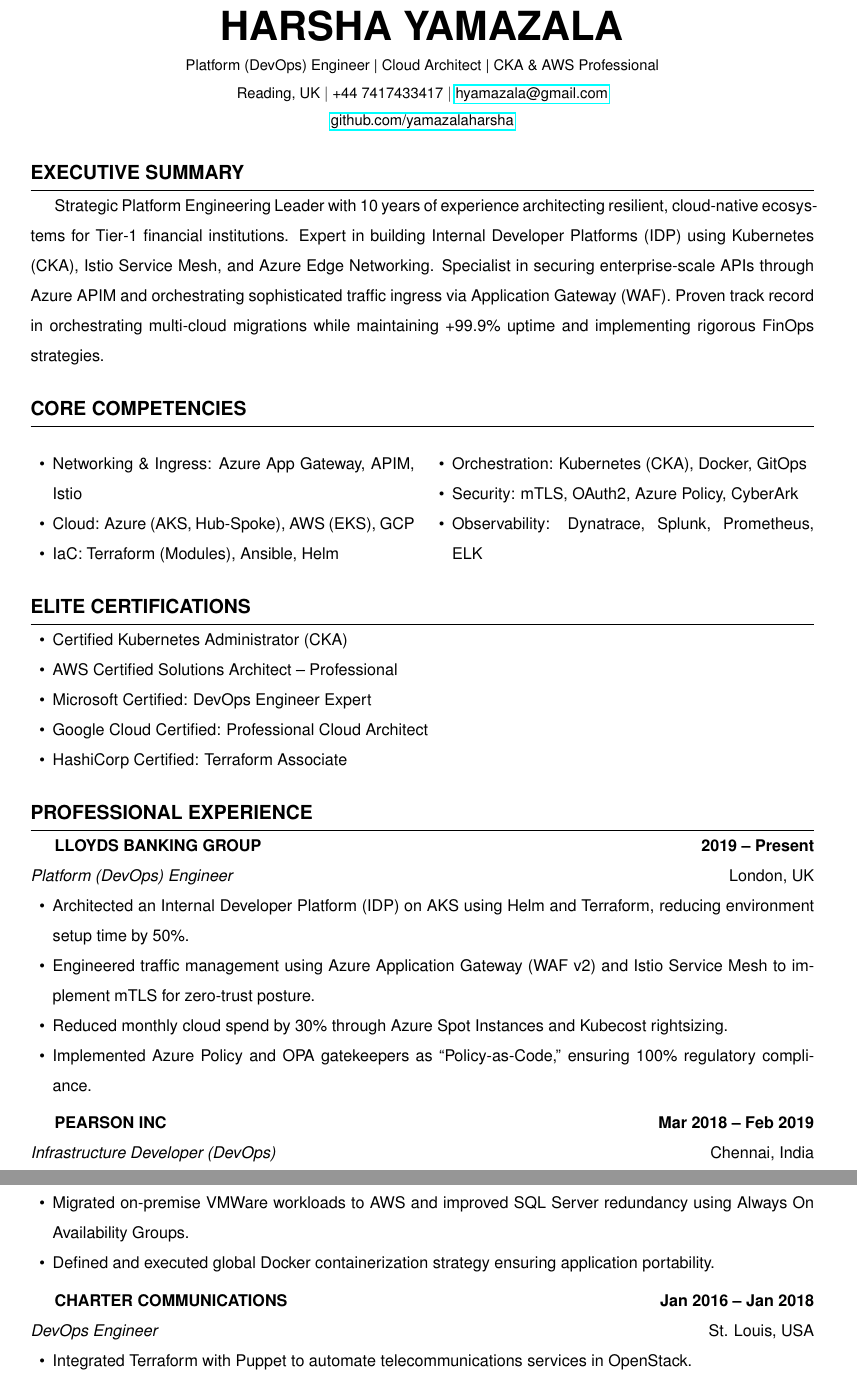
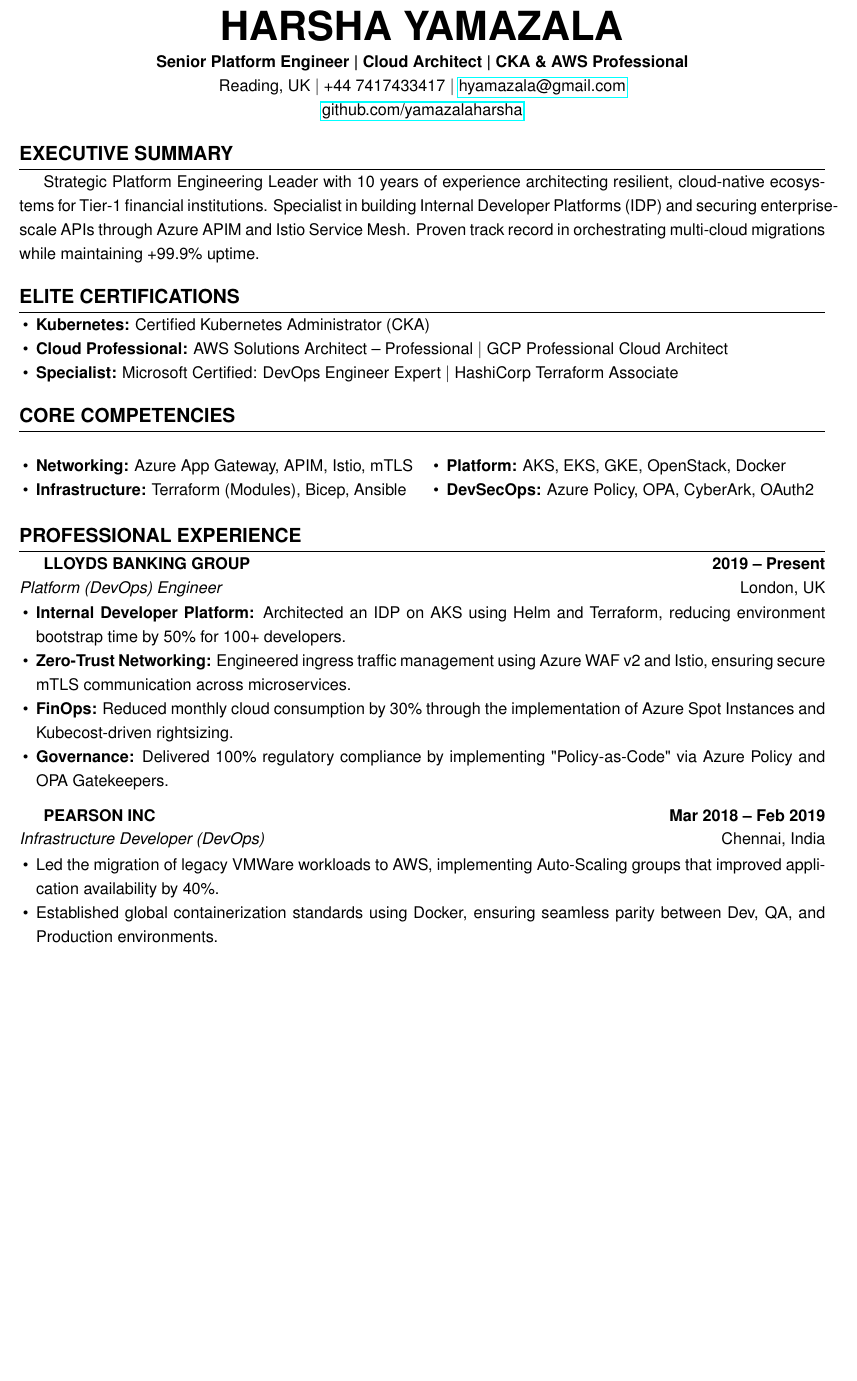
Before and after one commit to yamazalaharsha/platform-engineer-resume, a LaTeX CV (resume.tex): two parts of pages 1 and 2 of 2 before the commit and part of the page after it, the two joined at a grey line, cut so that both start at the same text, the shorter picture padded with empty space. Compiled offline with pdfLaTeX.

Commit message:
update with new style

```diff
--- a/resume.tex
+++ b/resume.tex
@@ -30,62 +27,49 @@
 \begin{center}
     {\Huge \textbf{HARSHA YAMAZALA}} \\
     \vspace{2pt}
-    \small Platform (DevOps) Engineer | Cloud Architect | CKA \& AWS Professional \\
+    \textbf{Senior Platform Engineer | Cloud Architect | CKA \& AWS Professional} \\
     Reading, UK $|$ +44 7417433417 $|$ \href{mailto:hyamazala@gmail.com}{hyamazala@gmail.com} \\
     \href{https://github.com/yamazalaharsha}{github.com/yamazalaharsha}
 \end{center}
 
 \section{Executive Summary}
-Strategic Platform Engineering Leader with 10 years of experience architecting resilient, cloud-native ecosystems for Tier-1 financial institutions. Expert in building Internal Developer Platforms (IDP) using Kubernetes (CKA), Istio Service Mesh, and Azure Edge Networking. Specialist in securing enterprise-scale APIs through Azure APIM and orchestrating sophisticated traffic ingress via Application Gateway (WAF). Proven track record in orchestrating multi-cloud migrations while maintaining +99.9\% uptime and implementing rigorous FinOps strategies.
+Strategic Platform Engineering Leader with 10 years of experience architecting resilient, cloud-native ecosystems for Tier-1 financial institutions. Specialist in building Internal Developer Platforms (IDP) and securing enterprise-scale APIs through Azure APIM and Istio Service Mesh. Proven track record in orchestrating multi-cloud migrations while maintaining +99.9\% uptime.
+
+\section{Elite Certifications}
+\begin{itemize}
+    \item \textbf{Kubernetes:} Certified Kubernetes Administrator (CKA)
+    \item \textbf{Cloud Professional:} AWS Solutions Architect -- Professional $|$ GCP Professional Cloud Architect
+    \item \textbf{Specialist:} Microsoft Certified: DevOps Engineer Expert $|$ HashiCorp Terraform Associate
+\end{itemize}
 
 \section{Core Competencies}
 \begin{multicols}{2}
 \begin{itemize}
-    \item Networking \& Ingress: Azure App Gateway, APIM, Istio
-    \item Cloud: Azure (AKS, Hub-Spoke), AWS (EKS), GCP
-    \item IaC: Terraform (Modules), Ansible, Helm
-    \item Orchestration: Kubernetes (CKA), Docker, GitOps
-    \item Security: mTLS, OAuth2, Azure Policy, CyberArk
-    \item Observability: Dynatrace, Splunk, Prometheus, ELK
+    \item \textbf{Networking:} Azure App Gateway, APIM, Istio, mTLS
+    \item \textbf{Infrastructure:} Terraform (Modules), Bicep, Ansible
+    \item \textbf{Platform:} AKS, EKS, GKE, OpenStack, Docker
+    \item \textbf{DevSecOps:} Azure Policy, OPA, CyberArk, OAuth2
 \end{itemize}
 \end{multicols}
-
-\section{Elite Certifications}
-\begin{itemize}
-    \item Certified Kubernetes Administrator (CKA)
-    \item AWS Certified Solutions Architect – Professional
-    \item Microsoft Certified: DevOps Engineer Expert
-    \item Google Cloud Certified: Professional Cloud Architect
-    \item HashiCorp Certified: Terraform Associate
-\end{itemize}
 
 \section{Professional Experience}
 
 \textbf{LLOYDS BANKING GROUP} \hfill \textbf{2019 -- Present} \\
 \textit{Platform (DevOps) Engineer} \hfill London, UK
 \begin{itemize}
-    \item Architected an Internal Developer Platform (IDP) on AKS using Helm and Terraform, reducing environment setup time by 50\%.
-    \item Engineered traffic management using Azure Application Gateway (WAF v2) and Istio Service Mesh to implement mTLS for zero-trust posture.
-    \item Reduced monthly cloud spend by 30\% through Azure Spot Instances and Kubecost rightsizing.
-    \item Implemented Azure Policy and OPA gatekeepers as ``Policy-as-Code,'' ensuring 100\% regulatory compliance.
+    \item \textbf{Internal Developer Platform:} Architected an IDP on AKS using Helm and Terraform, reducing environment bootstrap time by 50\% for 100+ developers.
+    \item \textbf{Zero-Trust Networking:} Engineered ingress traffic management using Azure WAF v2 and Istio, ensuring secure mTLS communication across microservices.
+    \item \textbf{FinOps:} Reduced monthly cloud consumption by 30\% through the implementation of Azure Spot Instances and Kubecost-driven rightsizing.
+    \item \textbf{Governance:} Delivered 100\% regulatory compliance by implementing "Policy-as-Code" via Azure Policy and OPA Gatekeepers.
 \end{itemize}
 
-\vspace{5pt}
+\vspace{6pt}
 
 \textbf{PEARSON INC} \hfill \textbf{Mar 2018 -- Feb 2019} \\
 \textit{Infrastructure Developer (DevOps)} \hfill Chennai, India
 \begin{itemize}
-    \item Migrated on-premise VMWare workloads to AWS and improved SQL Server redundancy using Always On Availability Groups.
-    \item Defined and executed global Docker containerization strategy ensuring application portability.
-\end{itemize}
-
-\vspace{5pt}
-
-\textbf{CHARTER COMMUNICATIONS} \hfill \textbf{Jan 2016 -- Jan 2018} \\
-\textit{DevOps Engineer} \hfill St. Louis, USA
-\begin{itemize}
-    \item Integrated Terraform with Puppet to automate telecommunications services in OpenStack.
-    \item Optimized server deployment strategies to maintain +99.9\% availability for mission-critical portals.
+    \item Led the migration of legacy VMWare workloads to AWS, implementing Auto-Scaling groups that improved application availability by 40\%.
+    \item Established global containerization standards using Docker, ensuring seamless parity between Dev, QA, and Production environments.
 \end{itemize}
 
 \section{Education}
```
Also changed, not shown: resume.tex (17 more changed lines).
